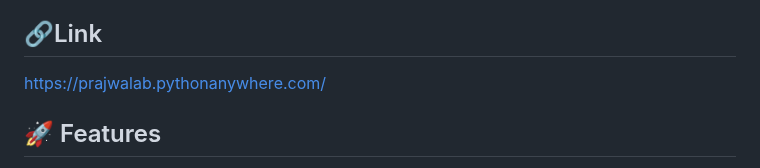
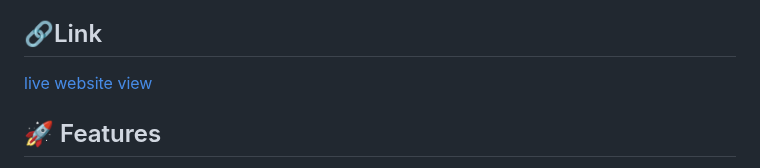
Before and after one commit to prajwal032004/BalanceBuddy, a Markdown page: README.md, the part around the change. GitHub-like rendering.

```diff
--- a/README.md
+++ b/README.md
@@ -6,7 +6,7 @@ BalanceBuddy is a web-based BMI (Body Mass Index) Calculator built with Flask an
 
 ## 🔗Link
 
-https://prajwalab.pythonanywhere.com/
+[live website view ](https://prajwalab.pythonanywhere.com/)
 
 ## 🚀 Features
 
```
